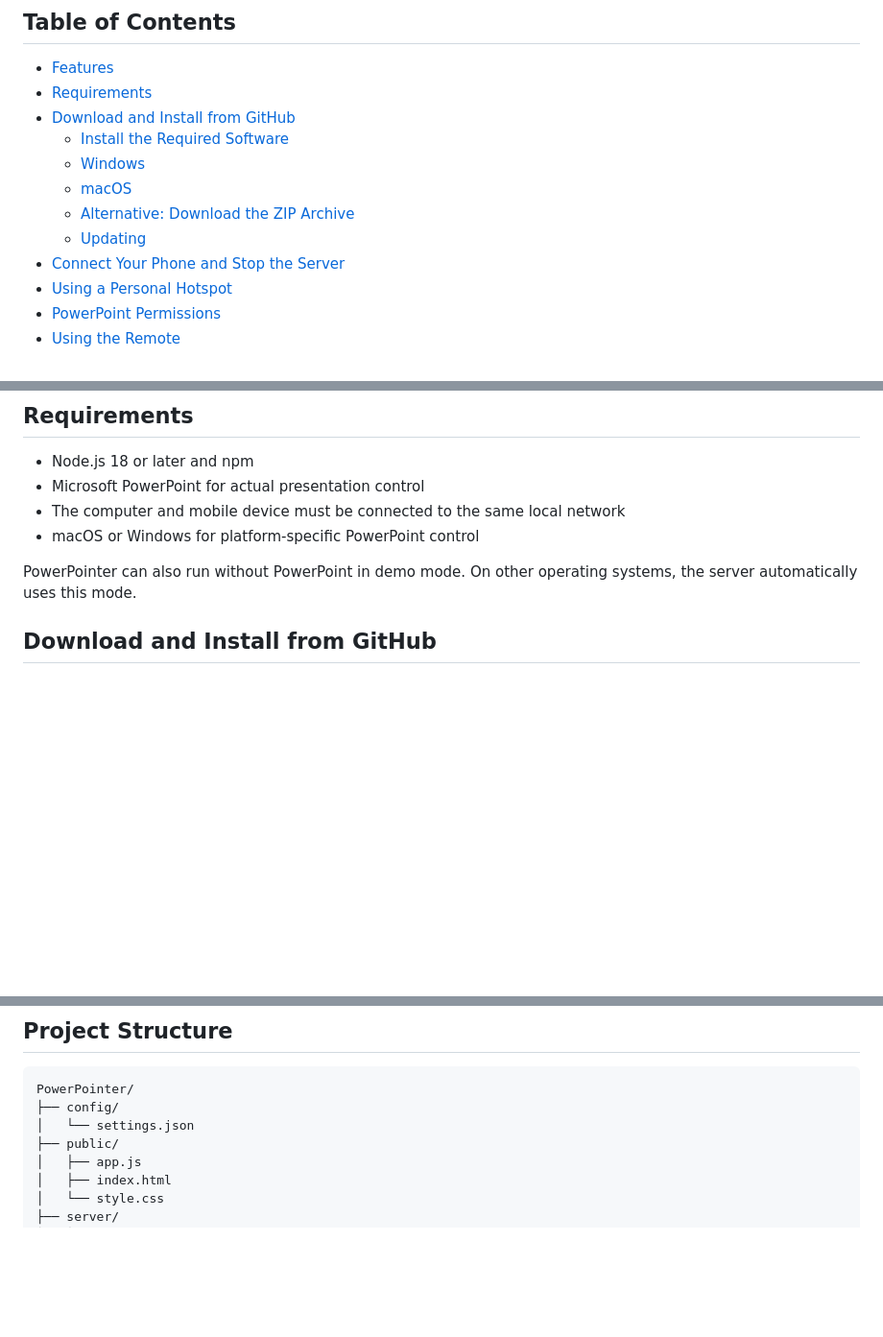
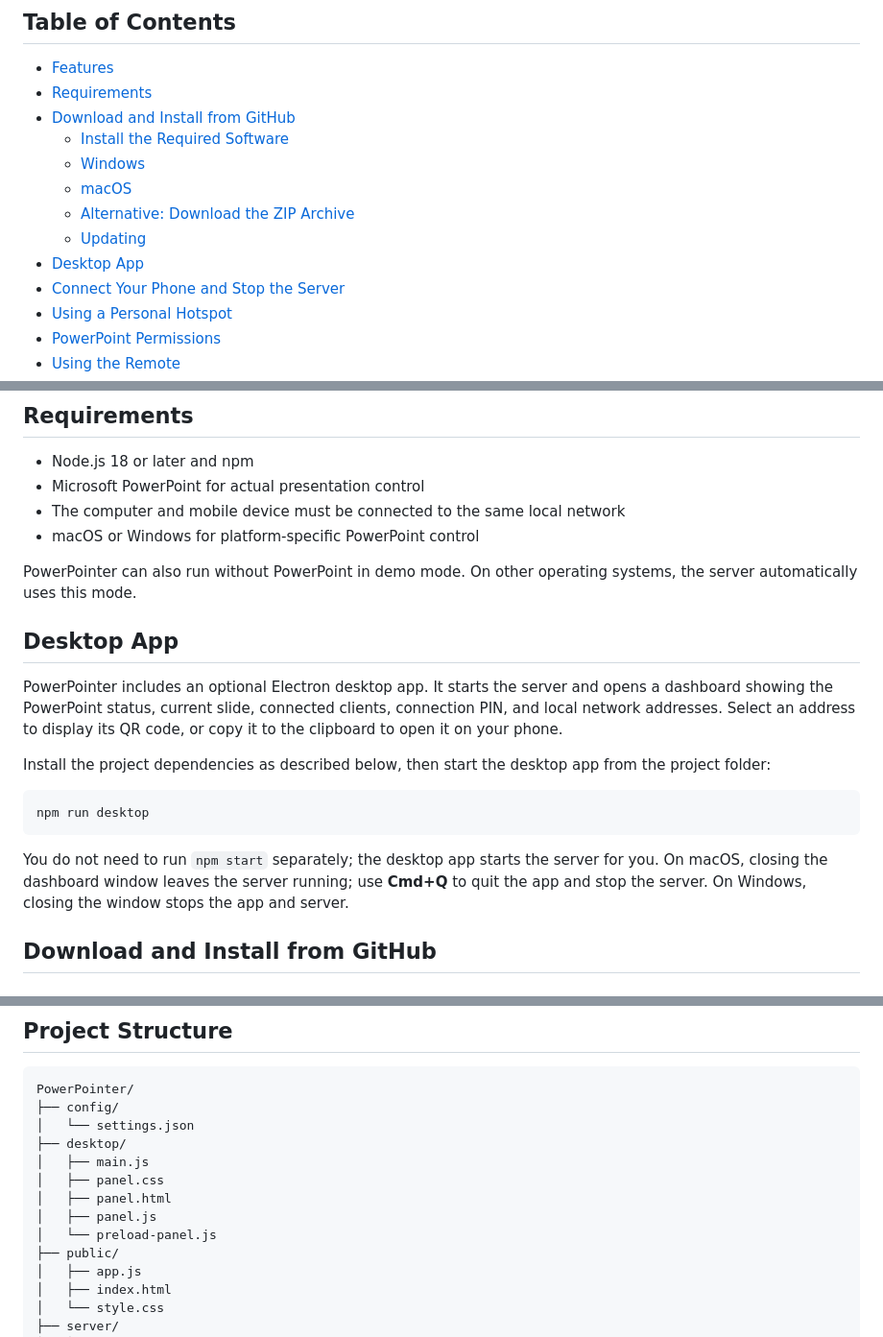
Before and after one commit to MartHafner/PowerPointer, a Markdown page: README.md, 3 parts joined by grey strips. Shown at 96% size. GitHub-like rendering; blank space fills up the shorter version.

````diff
--- a/README.md
+++ b/README.md
@@ -12,6 +12,7 @@ PowerPointer turns your phone or tablet into a remote control for Microsoft Powe
   - [macOS](#macos)
   - [Alternative: Download the ZIP Archive](#alternative-download-the-zip-archive)
   - [Updating](#updating)
+- [Desktop App](#desktop-app)
 - [Connect Your Phone and Stop the Server](#connect-your-phone-and-stop-the-server)
 - [Using a Personal Hotspot](#using-a-personal-hotspot)
 - [PowerPoint Permissions](#powerpoint-permissions)
@@ -53,6 +54,18 @@ PowerPointer turns your phone or tablet into a remote control for Microsoft Powe
 - macOS or Windows for platform-specific PowerPoint control
 
 PowerPointer can also run without PowerPoint in demo mode. On other operating systems, the server automatically uses this mode.
+
+## Desktop App
+
+PowerPointer includes an optional Electron desktop app. It starts the server and opens a dashboard showing the PowerPoint status, current slide, connected clients, connection PIN, and local network addresses. Select an address to display its QR code, or copy it to the clipboard to open it on your phone.
+
+Install the project dependencies as described below, then start the desktop app from the project folder:
+
+```sh
+npm run desktop
+```
+
+You do not need to run `npm start` separately; the desktop app starts the server for you. On macOS, closing the dashboard window leaves the server running; use **Cmd+Q** to quit the app and stop the server. On Windows, closing the window stops the app and server.
 
 ## Download and Install from GitHub
 
@@ -248,6 +261,12 @@ A PIN protects the WebSocket control connection but does not encrypt it. By defa
 PowerPointer/
 ├── config/
 │   └── settings.json
+├── desktop/
+│   ├── main.js
+│   ├── panel.css
+│   ├── panel.html
+│   ├── panel.js
+│   └── preload-panel.js
 ├── public/
 │   ├── app.js
 │   ├── index.html
````
Also changed, not shown: other parts of README.md (+1 -0 lines).
